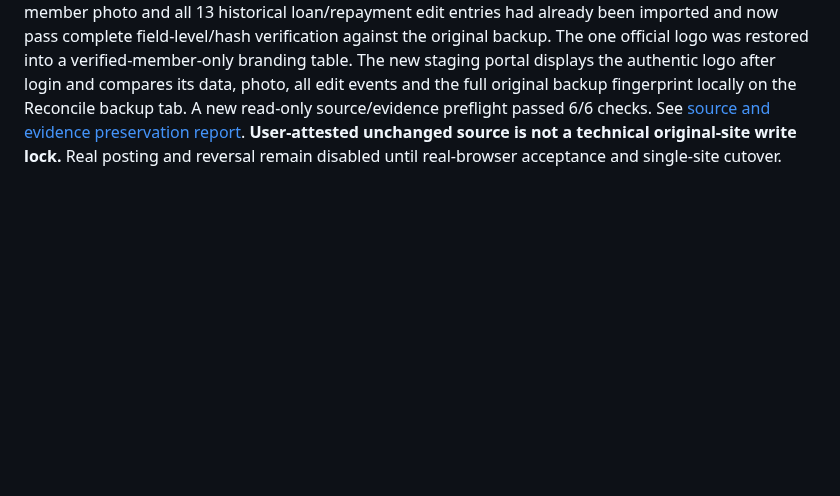
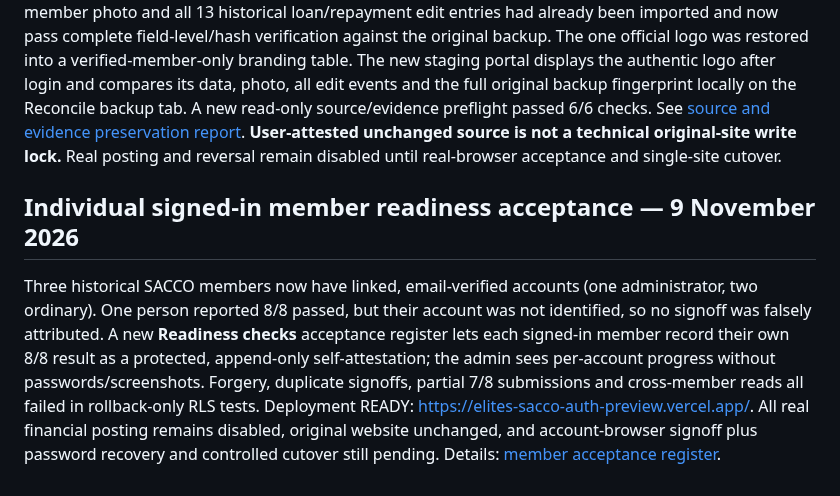
Before and after one commit to Dababy256/ELITES-SACCO, a Markdown page: SUPABASE_MIGRATION_README.md, the part around the change. GitHub-like rendering; blank space fills up the shorter version.

Commit message:
Record three linked accounts and member-specific 8/8 acceptance register

```diff
--- a/SUPABASE_MIGRATION_README.md
+++ b/SUPABASE_MIGRATION_README.md
@@ -102,3 +102,7 @@ Compared cashbook expenses, investments, cash-in, membership fees, original loan
 ## Verified historical source preservation — 9 November 2026
 
 The chairperson confirmed no new source data since the November 6 backup, whose SHA-256 is recorded in an administrator-only source manifest. **Correction to provisional inventory:** the one private member photo and all 13 historical loan/repayment edit entries had already been imported and now pass complete field-level/hash verification against the original backup. The one official logo was restored into a verified-member-only branding table. The new staging portal displays the authentic logo after login and compares its data, photo, all edit events and the full original backup fingerprint locally on the Reconcile backup tab. A new read-only source/evidence preflight passed 6/6 checks. See [source and evidence preservation report](docs/SOURCE_EVIDENCE_PRESERVED_2026-11-09.md). **User-attested unchanged source is not a technical original-site write lock.** Real posting and reversal remain disabled until real-browser acceptance and single-site cutover.
+
+## Individual signed-in member readiness acceptance — 9 November 2026
+
+Three historical SACCO members now have linked, email-verified accounts (one administrator, two ordinary). One person reported 8/8 passed, but their account was not identified, so no signoff was falsely attributed. A new **Readiness checks** acceptance register lets each signed-in member record their own 8/8 result as a protected, append-only self-attestation; the admin sees per-account progress without passwords/screenshots. Forgery, duplicate signoffs, partial 7/8 submissions and cross-member reads all failed in rollback-only RLS tests. Deployment READY: https://elites-sacco-auth-preview.vercel.app/. All real financial posting remains disabled, original website unchanged, and account-browser signoff plus password recovery and controlled cutover still pending. Details: [member acceptance register](docs/MEMBER_ACCEPTANCE_REGISTER_2026-11-09.md).
```
